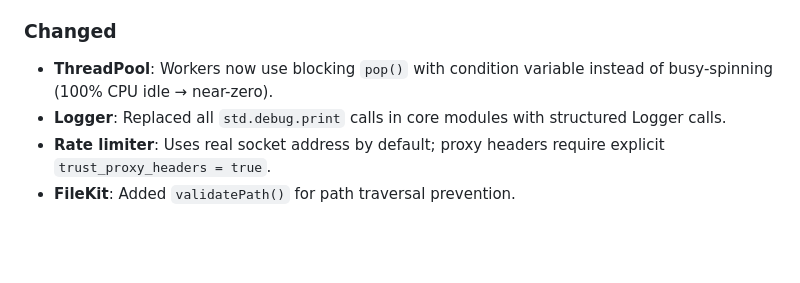
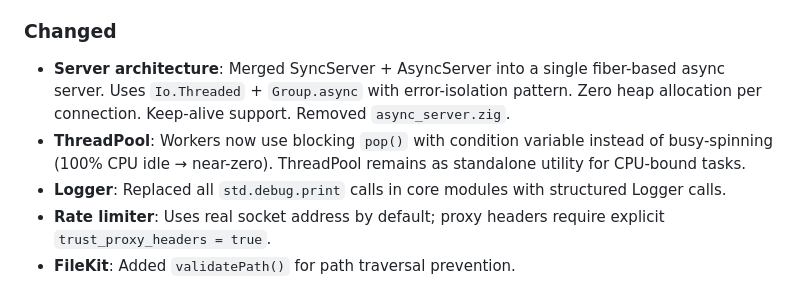
Before and after one commit to chy3xyz/zfinal, a Markdown page: CHANGELOG.md, the part around the change. Drawn GitHub-style; blank space fills up the shorter version.

```diff
--- a/CHANGELOG.md
+++ b/CHANGELOG.md
@@ -22,7 +22,8 @@ and this project adheres to [Semantic Versioning](https://semver.org/spec/v2.0.0
 - **Plugin maturity tiers**: Stable/stub/experimental classification in README.
 
 ### Changed
-- **ThreadPool**: Workers now use blocking `pop()` with condition variable instead of busy-spinning (100% CPU idle → near-zero).
+- **Server architecture**: Merged SyncServer + AsyncServer into a single fiber-based async server. Uses `Io.Threaded` + `Group.async` with error-isolation pattern. Zero heap allocation per connection. Keep-alive support. Removed `async_server.zig`.
+- **ThreadPool**: Workers now use blocking `pop()` with condition variable instead of busy-spinning (100% CPU idle → near-zero). ThreadPool remains as standalone utility for CPU-bound tasks.
 - **Logger**: Replaced all `std.debug.print` calls in core modules with structured Logger calls.
 - **Rate limiter**: Uses real socket address by default; proxy headers require explicit `trust_proxy_headers = true`.
 - **FileKit**: Added `validatePath()` for path traversal prevention.
```
Also changed, not shown: README.md (+38 -5 lines).
